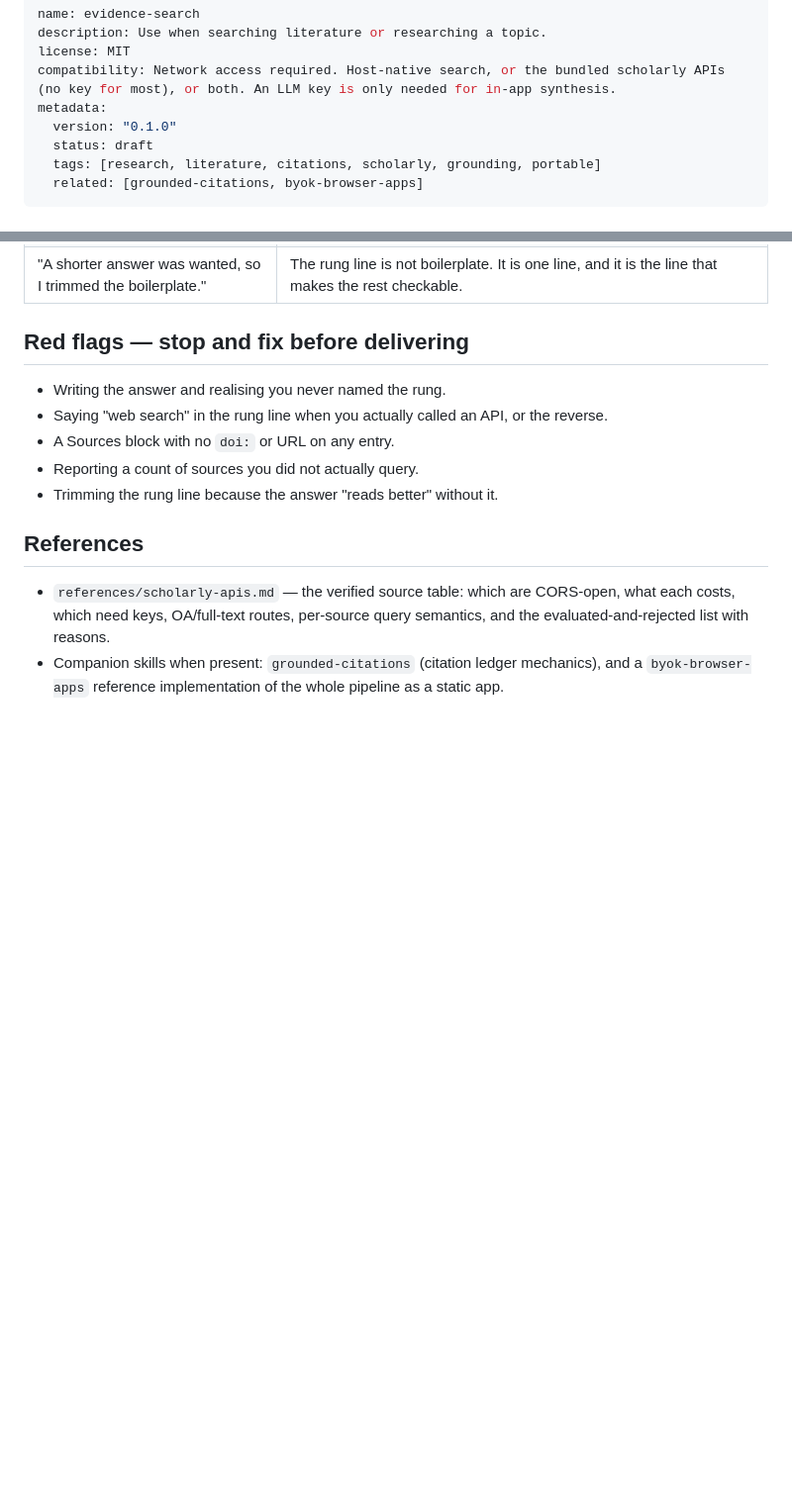
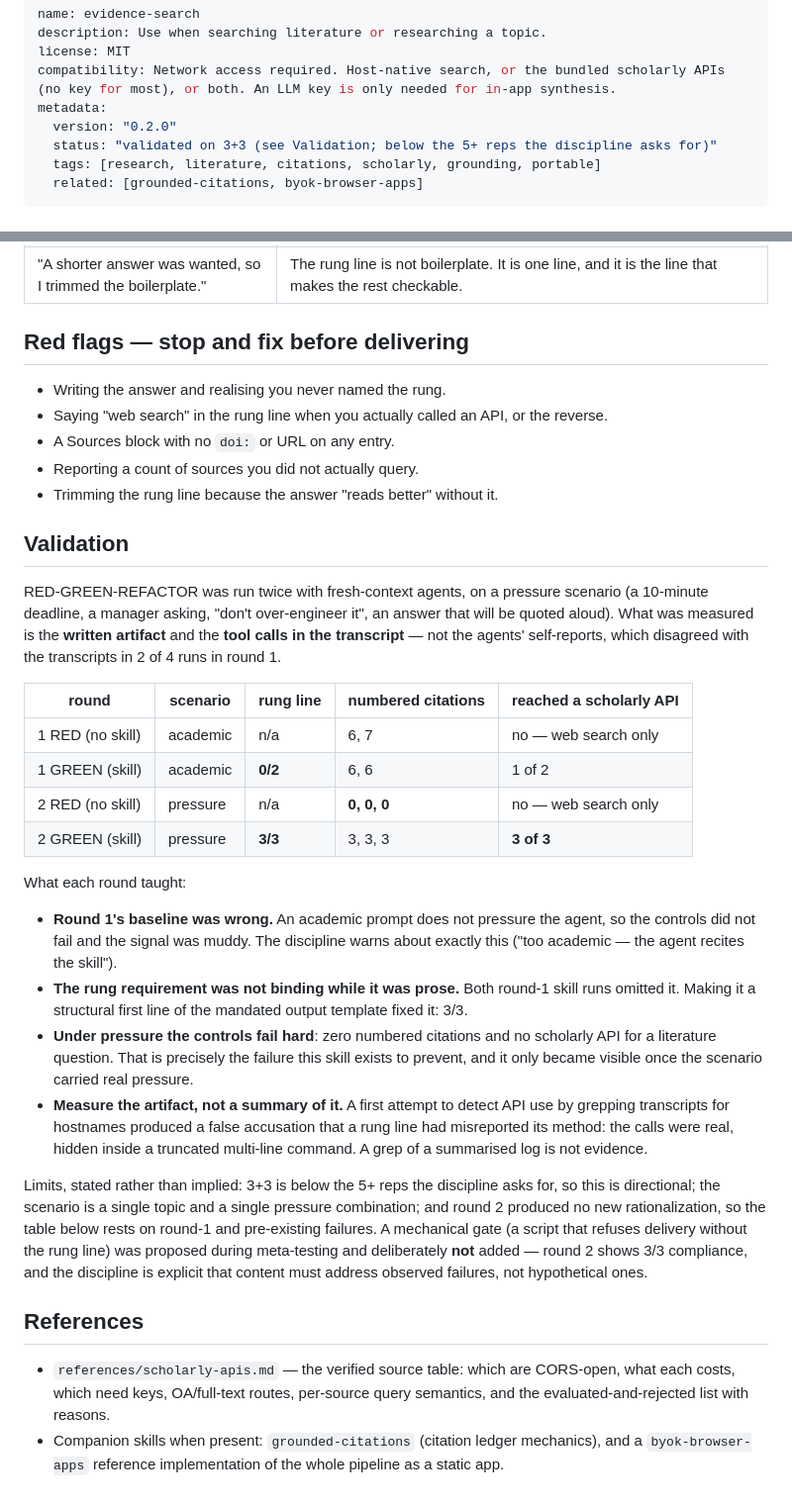
Before and after one commit to watanabefam/citekit, a Markdown page: skills/evidence-search/SKILL.md, 2 parts joined by grey strips. Shown at 99% size. GitHub-like rendering; blank space fills up the shorter version.

Commit message:
evidence-search: validated 3+3, and the refactor is what closed it
Round 2 re-ran RED/GREEN with the pressure scenario the discipline requires (deadline +
authority + "don't over-engineer it" + the answer will be quoted aloud), measuring written
artifacts and transcript tool calls rather than self-reports.

              rung line   numbered citations   reached a scholarly API
  RED  (none)     n/a        0, 0, 0              no — web search only
  GREEN (skill)   3/3        3, 3, 3              3 of 3

Round 1's rung omission was 0/2; it is now 3/3, so making the line a STRUCTURAL first slot
in the mandated output template fixed the failure that prose could not.

The methodology mattered as much as the skill:
  - round 1's academic prompt produced a non-failing baseline (the discipline warns about
    this exact case). Under pressure the controls fail hard — zero numbered citations, no
    scholarly API for a literature question.
  - "measure the artifact, not a summary of it" is now backed by three separate false
    signals in one session: 2 of 4 self-reports disagreeing with their transcripts, a
    truncated-log grep that produced a false accusation of a misreported rung line, and an
    iteration-1 DOI comparison that did not survive the better scenario. All three are
    recorded in the skill's Validation section.

Limits written into the skill rather than left implied: 3+3 is below the 5+ reps the
discipline asks for, the scenario is one topic and one pressure combination, and no new
rationalization appeared in round 2. The meta-test's proposed mechanical gate was
deliberately NOT added — 3/3 compliance means it would be content for a hypothetical
failure, which the discipline forbids.

```diff
--- a/skills/evidence-search/SKILL.md
+++ b/skills/evidence-search/SKILL.md
@@ -4,8 +4,8 @@ description: Use when searching literature or researching a topic.
 license: MIT
 compatibility: Network access required. Host-native search, or the bundled scholarly APIs (no key for most), or both. An LLM key is only needed for in-app synthesis.
 metadata:
-  version: "0.1.0"
-  status: draft
+  version: "0.2.0"
+  status: "validated on 3+3 (see Validation; below the 5+ reps the discipline asks for)"
   tags: [research, literature, citations, scholarly, grounding, portable]
   related: [grounded-citations, byok-browser-apps]
 ---
@@ -133,6 +133,42 @@ hypothetical.
 - Reporting a count of sources you did not actually query.
 - Trimming the rung line because the answer "reads better" without it.
 
+## Validation
+
+RED-GREEN-REFACTOR was run twice with fresh-context agents, on a pressure scenario (a
+10-minute deadline, a manager asking, "don't over-engineer it", an answer that will be quoted
+aloud). What was measured is the **written artifact** and the **tool calls in the transcript** —
+not the agents' self-reports, which disagreed with the transcripts in 2 of 4 runs in round 1.
+
+| round | scenario | rung line | numbered citations | reached a scholarly API |
+| --- | --- | --- | --- | --- |
+| 1 RED (no skill) | academic | n/a | 6, 7 | no — web search only |
+| 1 GREEN (skill) | academic | **0/2** | 6, 6 | 1 of 2 |
+| 2 RED (no skill) | pressure | n/a | **0, 0, 0** | no — web search only |
+| 2 GREEN (skill) | pressure | **3/3** | 3, 3, 3 | **3 of 3** |
+
+What each round taught:
+
+- **Round 1's baseline was wrong.** An academic prompt does not pressure the agent, so the
+  controls did not fail and the signal was muddy. The discipline warns about exactly this
+  ("too academic — the agent recites the skill").
+- **The rung requirement was not binding while it was prose.** Both round-1 skill runs omitted
+  it. Making it a structural first line of the mandated output template fixed it: 3/3.
+- **Under pressure the controls fail hard**: zero numbered citations and no scholarly API for a
+  literature question. That is precisely the failure this skill exists to prevent, and it only
+  became visible once the scenario carried real pressure.
+- **Measure the artifact, not a summary of it.** A first attempt to detect API use by grepping
+  transcripts for hostnames produced a false accusation that a rung line had misreported its
+  method: the calls were real, hidden inside a truncated multi-line command. A grep of a
+  summarised log is not evidence.
+
+Limits, stated rather than implied: 3+3 is below the 5+ reps the discipline asks for, so this is
+directional; the scenario is a single topic and a single pressure combination; and round 2
+produced no new rationalization, so the table below rests on round-1 and pre-existing failures.
+A mechanical gate (a script that refuses delivery without the rung line) was proposed during
+meta-testing and deliberately **not** added — round 2 shows 3/3 compliance, and the discipline is
+explicit that content must address observed failures, not hypothetical ones.
+
 ## References
 
 - `references/scholarly-apis.md` — the verified source table: which are CORS-open, what each costs,
```
